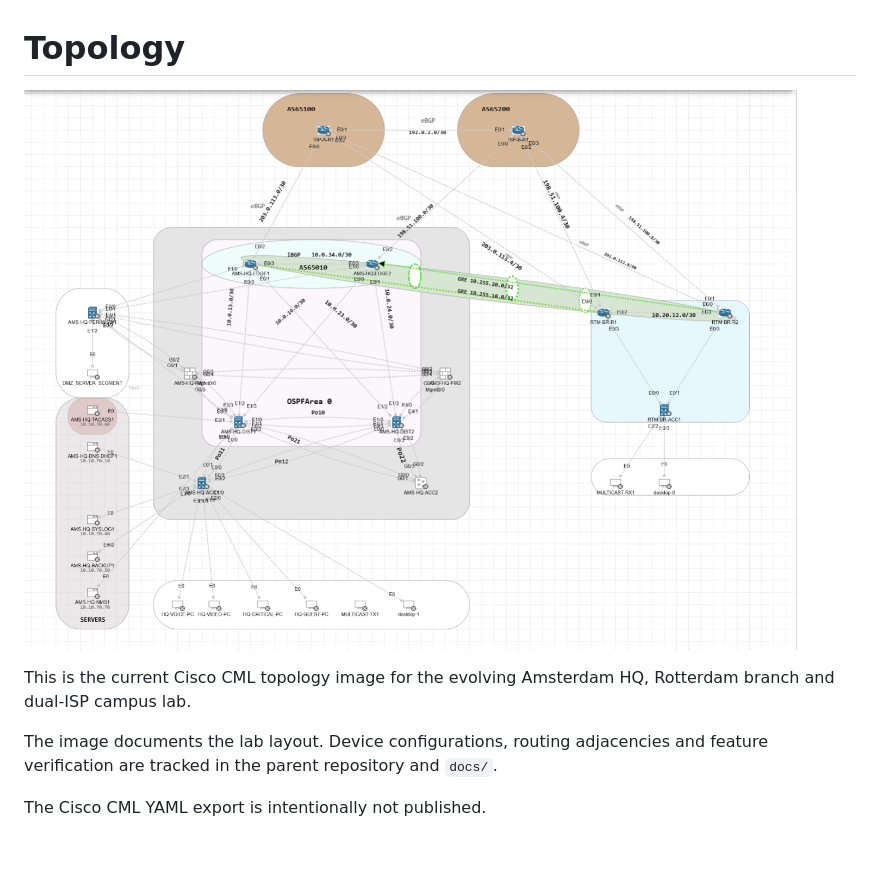
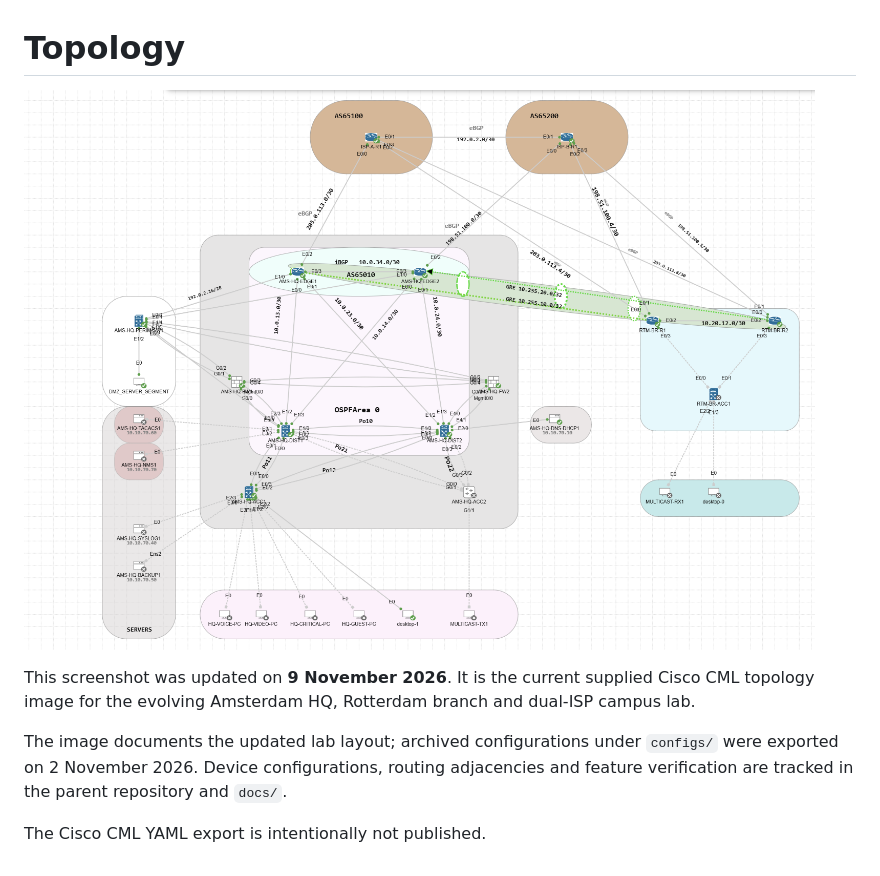
Before and after one commit to enisalushi/ccnp-enterprise-campus-cml-lab, a Markdown page: topology/README.md, the part around the change. GitHub-like rendering; pictures changed too: topology/Topology.png.

Commit message:
topology: replace prior screenshot with updated Nov 9 CML diagram

```diff
--- a/topology/README.md
+++ b/topology/README.md
@@ -2,8 +2,8 @@
 
 ![CCNP Enterprise Campus and WAN CML topology](Topology.png)
 
-This is the current Cisco CML topology image for the evolving Amsterdam HQ, Rotterdam branch and dual-ISP campus lab.
+This screenshot was updated on **9 November 2026**. It is the current supplied Cisco CML topology image for the evolving Amsterdam HQ, Rotterdam branch and dual-ISP campus lab.
 
-The image documents the lab layout. Device configurations, routing adjacencies and feature verification are tracked in the parent repository and `docs/`.
+The image documents the updated lab layout; archived configurations under `configs/` were exported on 2 November 2026. Device configurations, routing adjacencies and feature verification are tracked in the parent repository and `docs/`.
 
 The Cisco CML YAML export is intentionally not published.
```
Also changed, not shown: README.md (+1 -1 lines).
